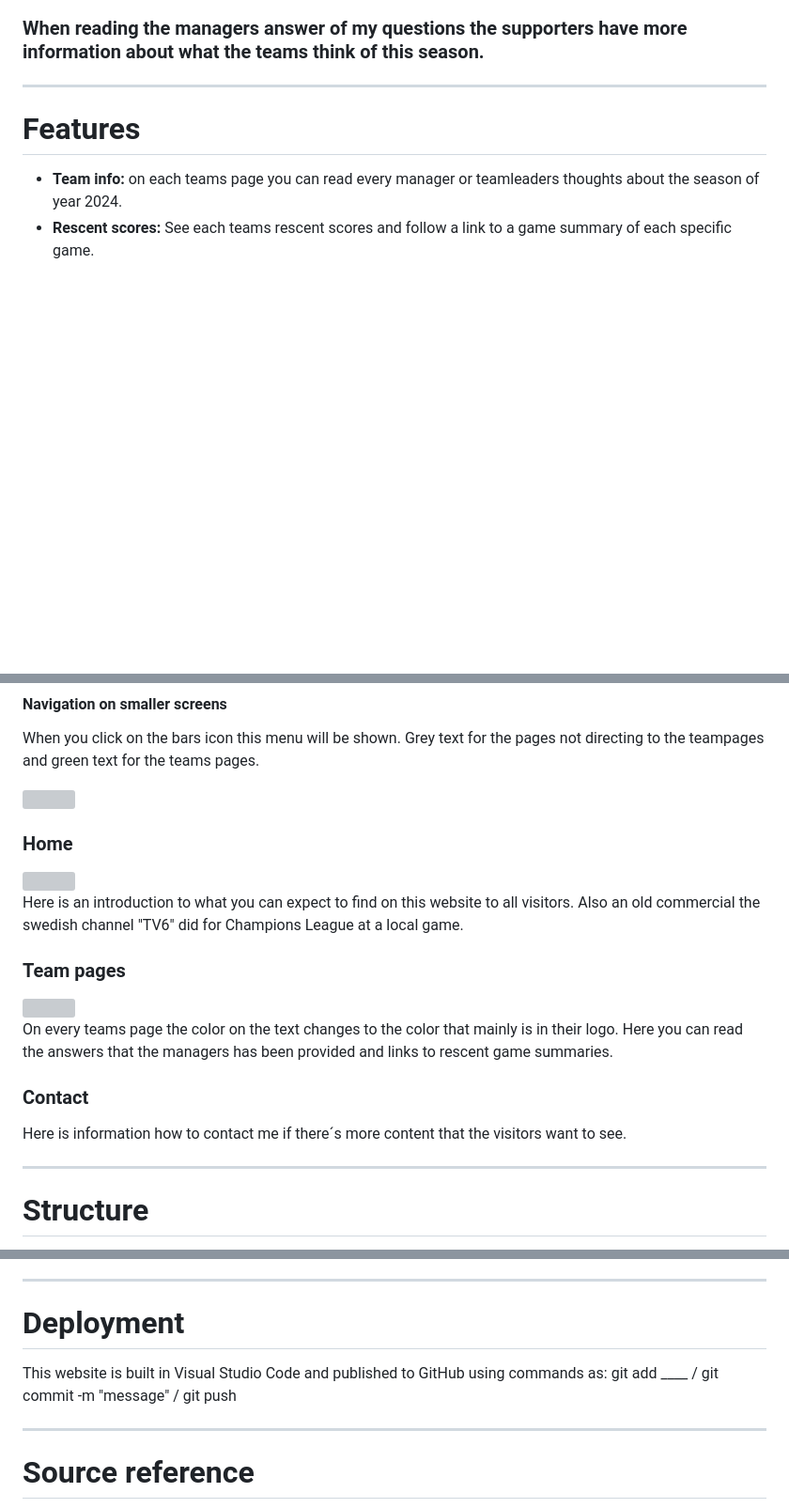
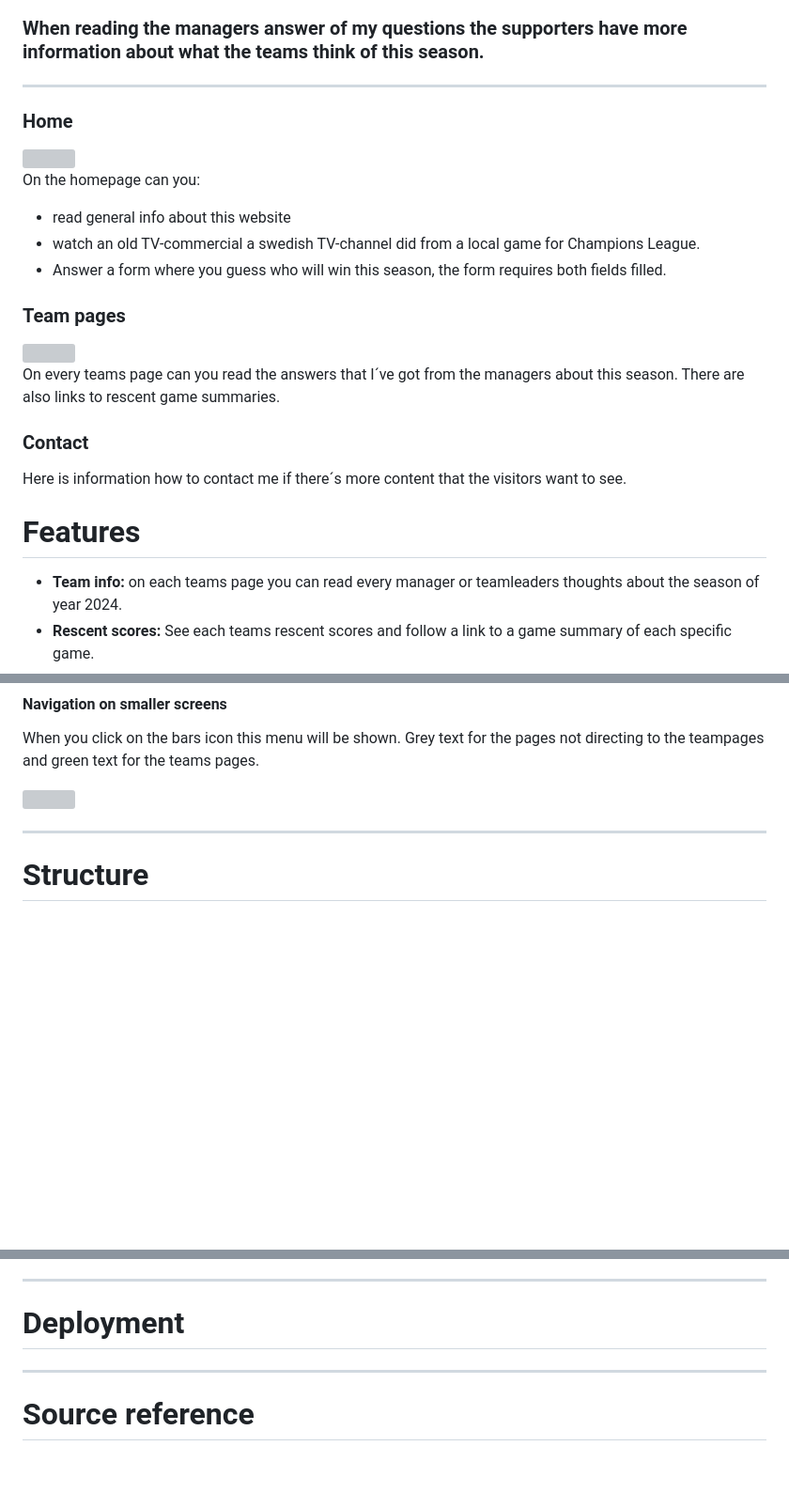
Before and after one commit to Profess0ro/div-5-jkpg, a Markdown page: README.md, 3 parts joined by grey strips. Shown: that part at 94% size. GitHub-like rendering; blank space fills up the shorter version; grey boxes are pictures that could not be loaded.

```diff
--- a/README.md
+++ b/README.md
@@ -10,6 +10,26 @@
 ### When reading the managers answer of my questions the supporters have more information about what the teams think of this season.
 
 <hr>
+
+### Home
+
+<img src="assets/pics/readme/home.png">
+
+On the homepage can you:
+- read general info about this website
+- watch an old TV-commercial a swedish TV-channel did from a local game for Champions League.
+- Answer a form where you guess who will win this season, the form requires both fields filled.
+
+
+### Team pages
+
+<img src="assets/pics/readme/teampage.png">
+
+On every teams page can you read the answers that I´ve got from the managers about this season. There are also links to rescent game summaries.
+
+### Contact
+
+Here is information how to contact me if there´s more content that the visitors want to see.
 
 # Features
 
@@ -46,22 +66,7 @@ When you click on the bars icon this menu will be shown. Grey text for the pages
 
 
 
-### Home
 
-<img src="assets/pics/readme/home.png">
-
-Here is an introduction to what you can expect to find on this website to all visitors. Also an old commercial the swedish channel "TV6" did for Champions League at a local game.
-
-### Team pages
-
-<img src="assets/pics/readme/teampage.png">
-
-On every teams page the color on the text changes to the color that mainly is in their logo.
-Here you can read the answers that the managers has been provided and links to rescent game summaries.
-
-### Contact
-
-Here is information how to contact me if there´s more content that the visitors want to see.
 
 <hr>
 
@@ -132,7 +137,7 @@ Here I´ve tested on:
 
 # Deployment
 
-This website is built in Visual Studio Code and published to GitHub using commands as: git add ____ / git commit -m "message" / git push
+
 
 <hr>
 
```
